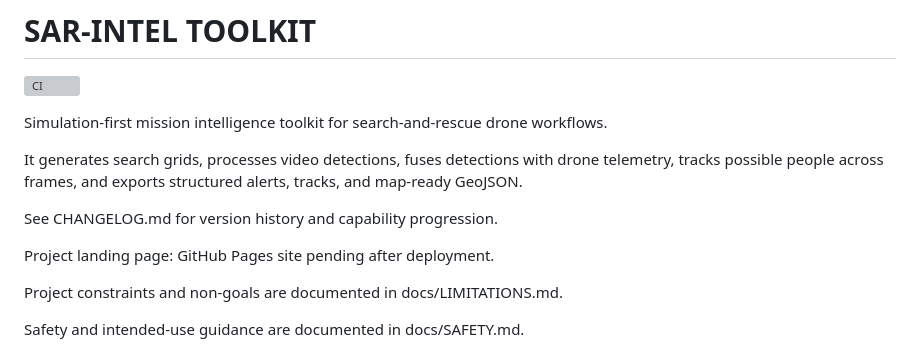
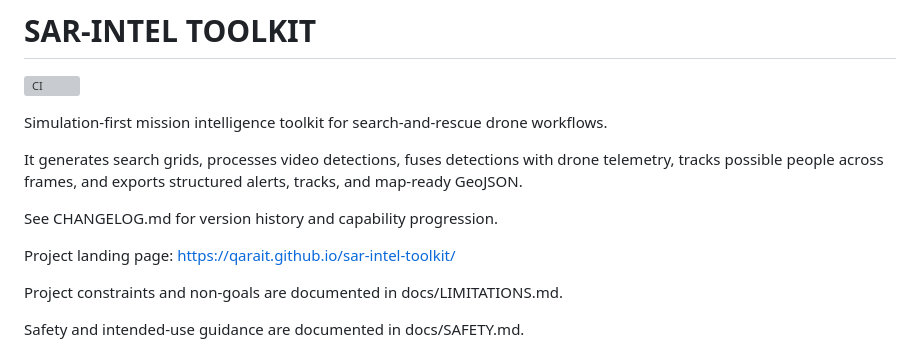
Before and after one commit to Qarait/sar-intel-toolkit, a Markdown page: README.md, the part around the change. Drawn GitHub-style; grey boxes are pictures that could not be loaded.

Commit message:
Add GitHub Pages URL to README

```diff
--- a/README.md
+++ b/README.md
@@ -8,7 +8,7 @@ It generates search grids, processes video detections, fuses detections with dro
 
 See CHANGELOG.md for version history and capability progression.
 
-Project landing page: GitHub Pages site pending after deployment.
+Project landing page: https://qarait.github.io/sar-intel-toolkit/
 
 Project constraints and non-goals are documented in docs/LIMITATIONS.md.
 
```
